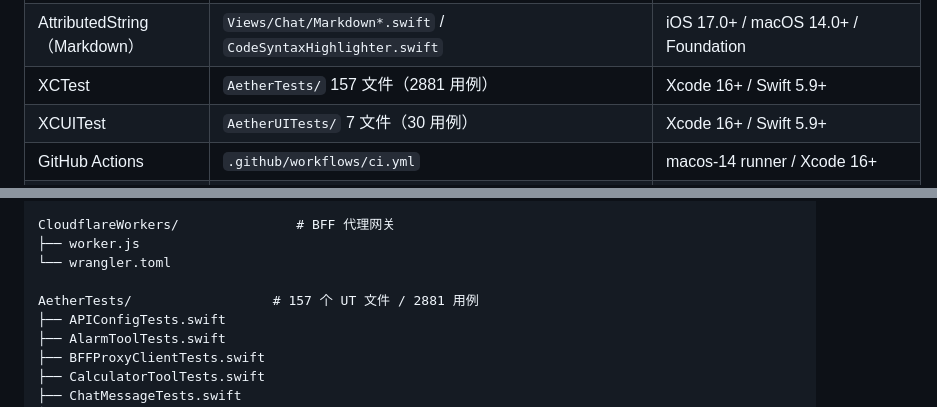
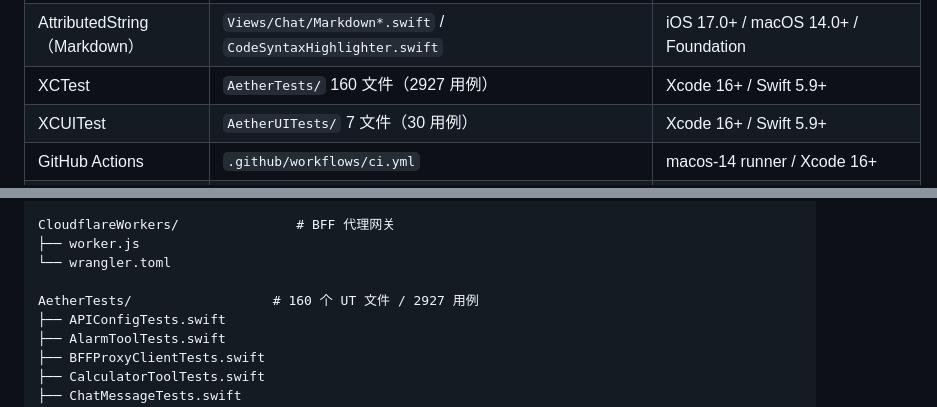
Before and after one commit to luosicx/Aether, a Markdown page: doc/ARCHITECTURE.md, 2 parts joined by grey strips. Drawn GitHub-style.

Commit message:
docs: 修复 ARCHITECTURE.md 测试数字一致性（2881→2927, 157→160）
更新两处遗漏的旧测试数字：
- Line 1383: 157 文件（2881 用例）→ 160 文件（2927 用例）
- Line 1716: 157 个 UT 文件 / 2881 用例 → 160 个 UT 文件 / 2927 用例

修复 coverage-summary job 的文档一致性检查失败。

```diff
--- a/doc/ARCHITECTURE.md
+++ b/doc/ARCHITECTURE.md
@@ -1380,7 +1380,7 @@ stateDiagram-v2
 | PerformanceMonitor | `Services/Performance/PerformanceMonitor.swift` | iOS 17.0+ / macOS 14.0+ |
 | PrivacyInfo.xcprivacy | `Resources/PrivacyInfo.xcprivacy` | iOS 17.0+ / macOS 14.0+ / Xcode 16+（App Store 审核要求） |
 | AttributedString（Markdown） | `Views/Chat/Markdown*.swift` / `CodeSyntaxHighlighter.swift` | iOS 17.0+ / macOS 14.0+ / Foundation |
-| XCTest | `AetherTests/` 157 文件（2881 用例） | Xcode 16+ / Swift 5.9+ |
+| XCTest | `AetherTests/` 160 文件（2927 用例） | Xcode 16+ / Swift 5.9+ |
 | XCUITest | `AetherUITests/` 7 文件（30 用例） | Xcode 16+ / Swift 5.9+ |
 | GitHub Actions | `.github/workflows/ci.yml` | macos-14 runner / Xcode 16+ |
 | CoreLocation | CLLocationManager + CLGeocoder | LocationTool 定位与反地理编码 | iOS 17.0+ / macOS 14.0+ / CoreLocation.framework |
@@ -1713,7 +1713,7 @@ CloudflareWorkers/               # BFF 代理网关
 ├── worker.js
 └── wrangler.toml
 
-AetherTests/                  # 157 个 UT 文件 / 2881 用例
+AetherTests/                  # 160 个 UT 文件 / 2927 用例
 ├── APIConfigTests.swift
 ├── AlarmToolTests.swift
 ├── BFFProxyClientTests.swift
```
